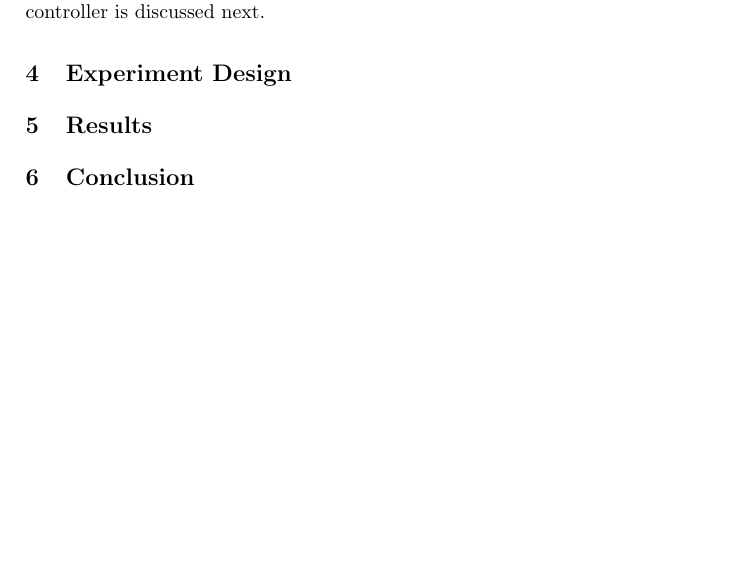
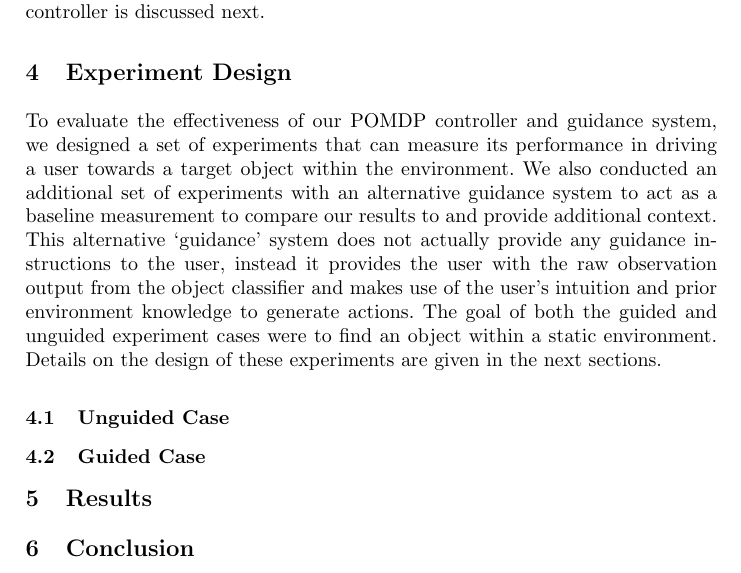
Before and after one commit to yassiezar/iciap-activis, a LaTeX paper (paper.tex): part of page 4 of 4, cut so that both start at the same text, the shorter picture padded with empty space. Compiled offline with pdfLaTeX.

Commit message:
Added experiment design intro@

```diff
--- a/paper.tex
+++ b/paper.tex
@@ -83,6 +83,16 @@ The design of the human controller is discussed next.
 
 \section{Experiment Design}
 
+To evaluate the effectiveness of our POMDP controller and guidance system, we designed a set of experiments that can measure its performance in driving a user towards a target object within the environment.
+We also conducted an additional set of experiments with an alternative guidance system to act as a baseline measurement to compare our results to and provide additional context.
+This alternative `guidance' system does not actually provide any guidance instructions to the user, instead it provides the user with the raw observation output from the object classifier and makes use of the user's intuition and prior environment knowledge to generate actions.
+The goal of both the guided and unguided experiment cases were to find an object within a static environment.
+Details on the design of these experiments are given in the next sections.
+
+\subsection{Unguided Case}
+
+\subsection{Guided Case}
+
 \section{Results}
 
 \section{Conclusion}
```
